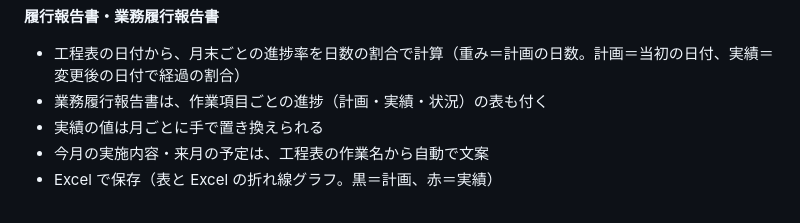
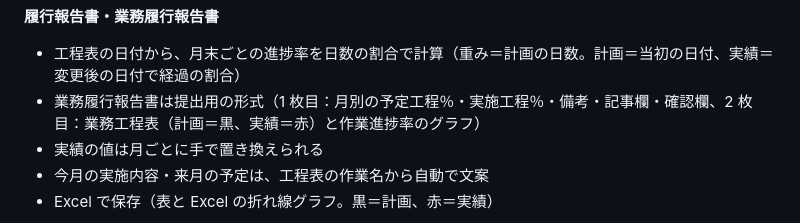
Before and after one commit to yamamotowt08/flowchart-koutei-tool, a Markdown page: README.md, the part around the change. Rendered like a GitHub page.

```diff
--- a/README.md
+++ b/README.md
@@ -40,7 +40,7 @@ EXE は Windows 10・11 に入っている .NET Framework 4.8 と「Microsoft Ed
 
 **履行報告書・業務履行報告書**
 - 工程表の日付から、月末ごとの進捗率を日数の割合で計算（重み＝計画の日数。計画＝当初の日付、実績＝変更後の日付で経過の割合）
-- 業務履行報告書は、作業項目ごとの進捗（計画・実績・状況）の表も付く
+- 業務履行報告書は提出用の形式（1 枚目：月別の予定工程％・実施工程％・備考・記事欄・確認欄、2 枚目：業務工程表（計画＝黒、実績＝赤）と作業進捗率のグラフ）
 - 実績の値は月ごとに手で置き換えられる
 - 今月の実施内容・来月の予定は、工程表の作業名から自動で文案
 - Excel で保存（表と Excel の折れ線グラフ。黒＝計画、赤＝実績）
```
Also changed, not shown: docs/img/h_chart.png, docs/img/h_fields.png, docs/img/h_gxlsx1.png, docs/img/h_gxlsx2.png, docs/img/h_items.png, 5 other files.
